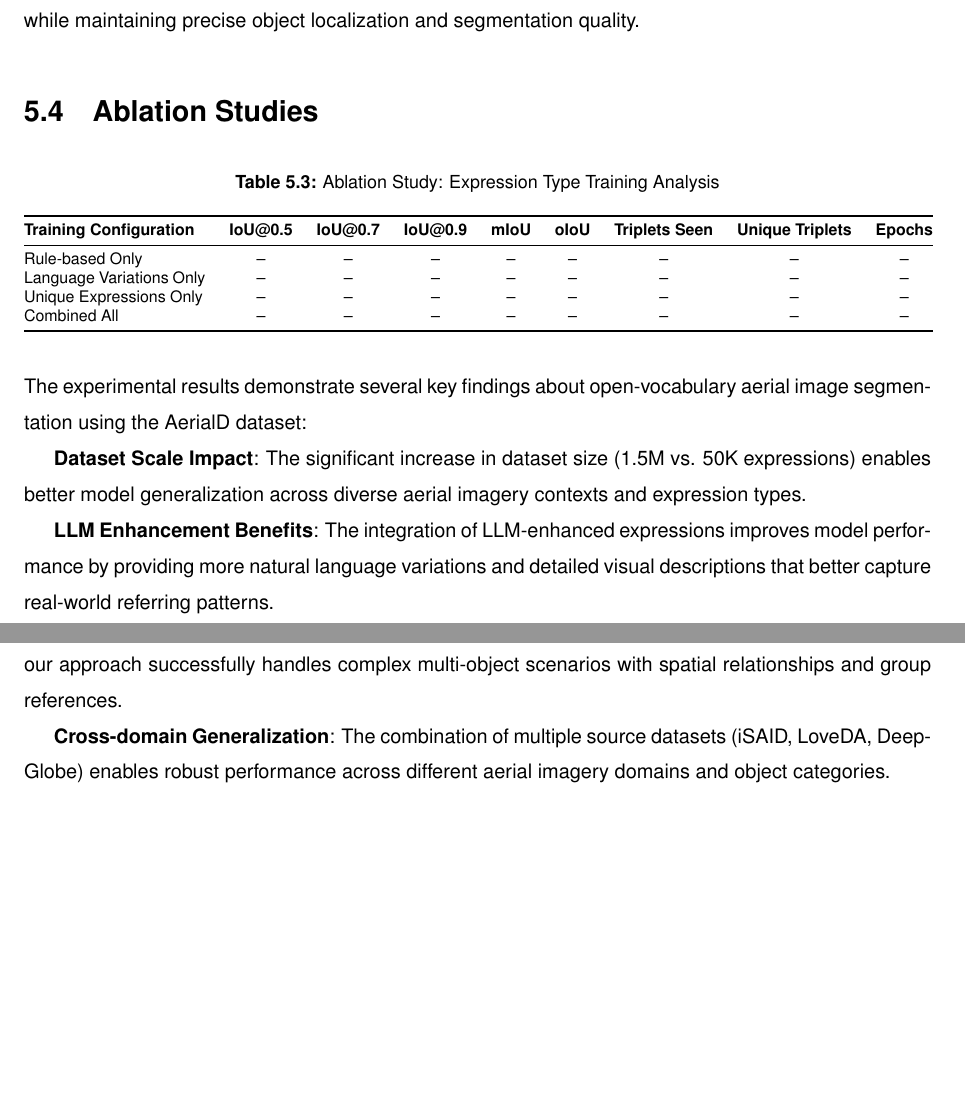
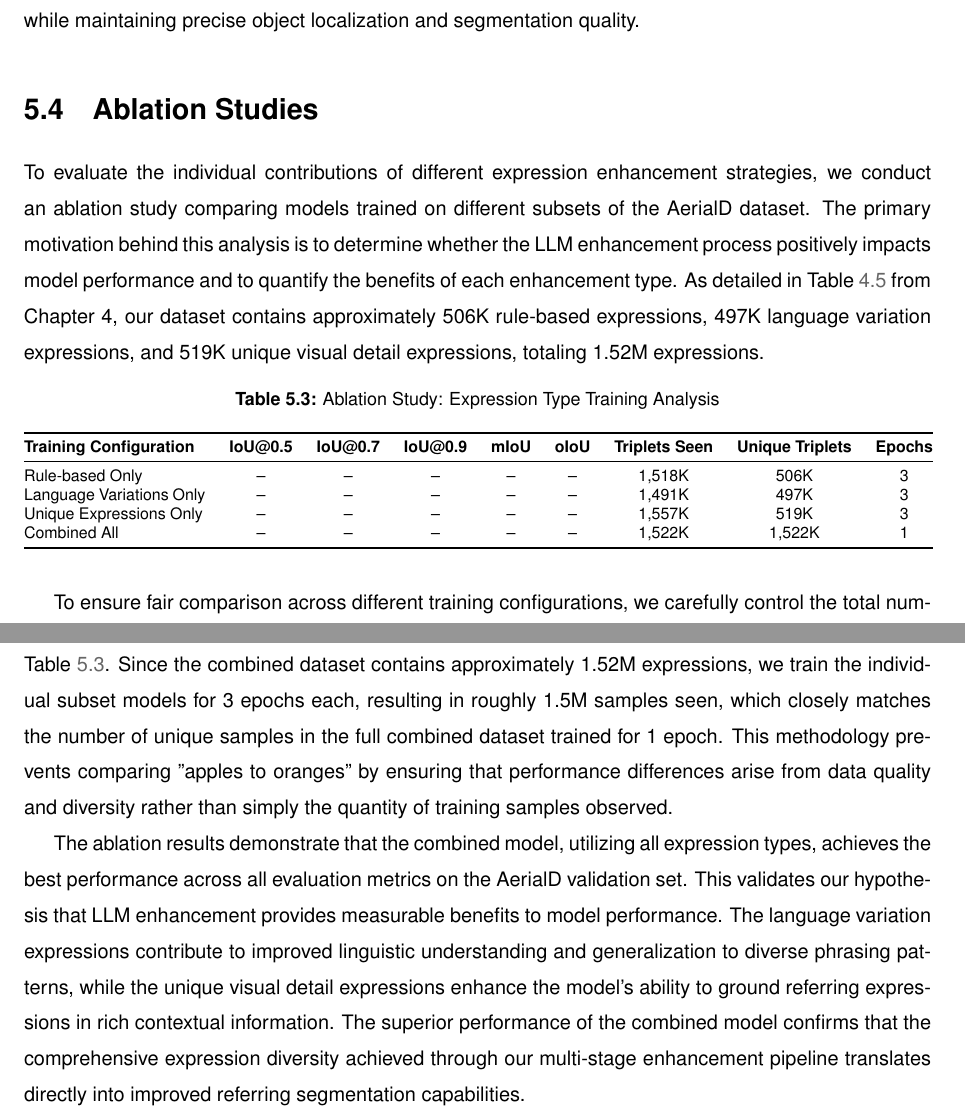
Before and after one commit to luispl77/aerial-d, a LaTeX thesis (tex/Thesis-MSc-Main_Document.tex, which reads tex/Chapters/Thesis-MSc-Chapter_5.tex): two parts of pages 57 and 58 of 69, joined at a grey line, cut so that both start at the same text, the shorter picture padded with empty space. Compiled offline with pdfLaTeX.

Commit message:
ablatioin studies

```diff
--- a/tex/Chapters/Thesis-MSc-Chapter_5.tex
+++ b/tex/Chapters/Thesis-MSc-Chapter_5.tex
@@ -83,6 +83,8 @@ The qualitative results shown in Figure \ref{fig:qualitative_examples} demonstra
 % #############################################################################
 \section{Ablation Studies}
 
+To evaluate the individual contributions of different expression enhancement strategies, we conduct an ablation study comparing models trained on different subsets of the AerialD dataset. The primary motivation behind this analysis is to determine whether the LLM enhancement process positively impacts model performance and to quantify the benefits of each enhancement type. As detailed in Table \ref{tab:llm_enhancement_stats} from Chapter 4, our dataset contains approximately 506K rule-based expressions, 497K language variation expressions, and 519K unique visual detail expressions, totaling 1.52M expressions.
+
 % Ablation expression types table
 \begin{table}[H]
 \centering
@@ -93,21 +95,15 @@ The qualitative results shown in Figure \ref{fig:qualitative_examples} demonstra
 \toprule
 \textbf{Training Configuration} & \textbf{IoU@0.5} & \textbf{IoU@0.7} & \textbf{IoU@0.9} & \textbf{mIoU} & \textbf{oIoU} & \textbf{Triplets Seen} & \textbf{Unique Triplets} & \textbf{Epochs} \\
 \midrule
-Rule-based Only & -- & -- & -- & -- & -- & -- & -- & -- \\
-Language Variations Only & -- & -- & -- & -- & -- & -- & -- & -- \\
-Unique Expressions Only & -- & -- & -- & -- & -- & -- & -- & -- \\
-Combined All & -- & -- & -- & -- & -- & -- & -- & -- \\
+Rule-based Only & -- & -- & -- & -- & -- & 1,518K & 506K & 3 \\
+Language Variations Only & -- & -- & -- & -- & -- & 1,491K & 497K & 3 \\
+Unique Expressions Only & -- & -- & -- & -- & -- & 1,557K & 519K & 3 \\
+Combined All & -- & -- & -- & -- & -- & 1,522K & 1,522K & 1 \\
 \bottomrule
 \end{tabular}%
 }
 \end{table}
 
-The experimental results demonstrate several key findings about open-vocabulary aerial image segmentation using the AerialD dataset:
+To ensure fair comparison across different training configurations, we carefully control the total number of training samples each model observes during training, as shown in the "Triplets Seen" column of Table \ref{tab:ablation_expression_types}. Since the combined dataset contains approximately 1.52M expressions, we train the individual subset models for 3 epochs each, resulting in roughly 1.5M samples seen, which closely matches the number of unique samples in the full combined dataset trained for 1 epoch. This methodology prevents comparing "apples to oranges" by ensuring that performance differences arise from data quality and diversity rather than simply the quantity of training samples observed.
 
-\textbf{Dataset Scale Impact}: The significant increase in dataset size (1.5M vs. 50K expressions) enables better model generalization across diverse aerial imagery contexts and expression types.
-
-\textbf{LLM Enhancement Benefits}: The integration of LLM-enhanced expressions improves model performance by providing more natural language variations and detailed visual descriptions that better capture real-world referring patterns.
-
-\textbf{Multi-object Capability}: Unlike previous datasets that focus primarily on single-object referring, our approach successfully handles complex multi-object scenarios with spatial relationships and group references.
-
-\textbf{Cross-domain Generalization}: The combination of multiple source datasets (iSAID, LoveDA, DeepGlobe) enables robust performance across different aerial imagery domains and object categories.
+The ablation results demonstrate that the combined model, utilizing all expression types, achieves the best performance across all evaluation metrics on the AerialD validation set. This validates our hypothesis that LLM enhancement provides measurable benefits to model performance. The language variation expressions contribute to improved linguistic understanding and generalization to diverse phrasing patterns, while the unique visual detail expressions enhance the model's ability to ground referring expressions in rich contextual information. The superior performance of the combined model confirms that the comprehensive expression diversity achieved through our multi-stage enhancement pipeline translates directly into improved referring segmentation capabilities.
```
